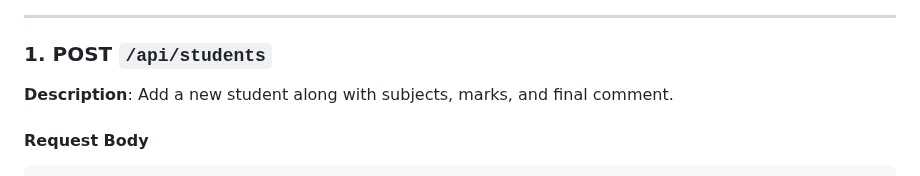
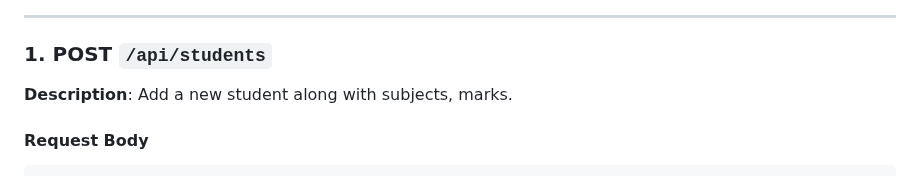
Before and after one commit to arjun915/reportcard, a Markdown page: phase-1-system-design.md, the part around the change. GitHub-like rendering.

```diff
--- a/phase-1-system-design.md
+++ b/phase-1-system-design.md
@@ -46,7 +46,7 @@
 ---
 ### 1. POST `/api/students`
 
-**Description**: Add a new student along with subjects, marks, and final comment.
+**Description**: Add a new student along with subjects, marks.
 
 #### Request Body
 
```
